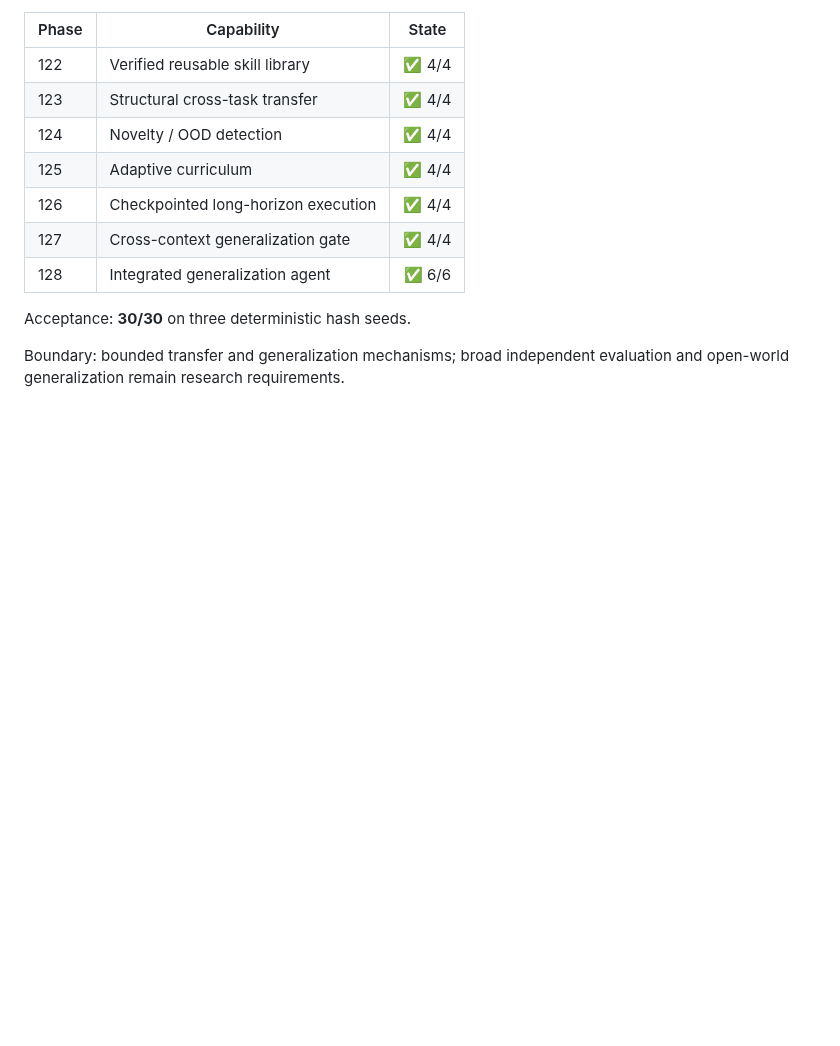
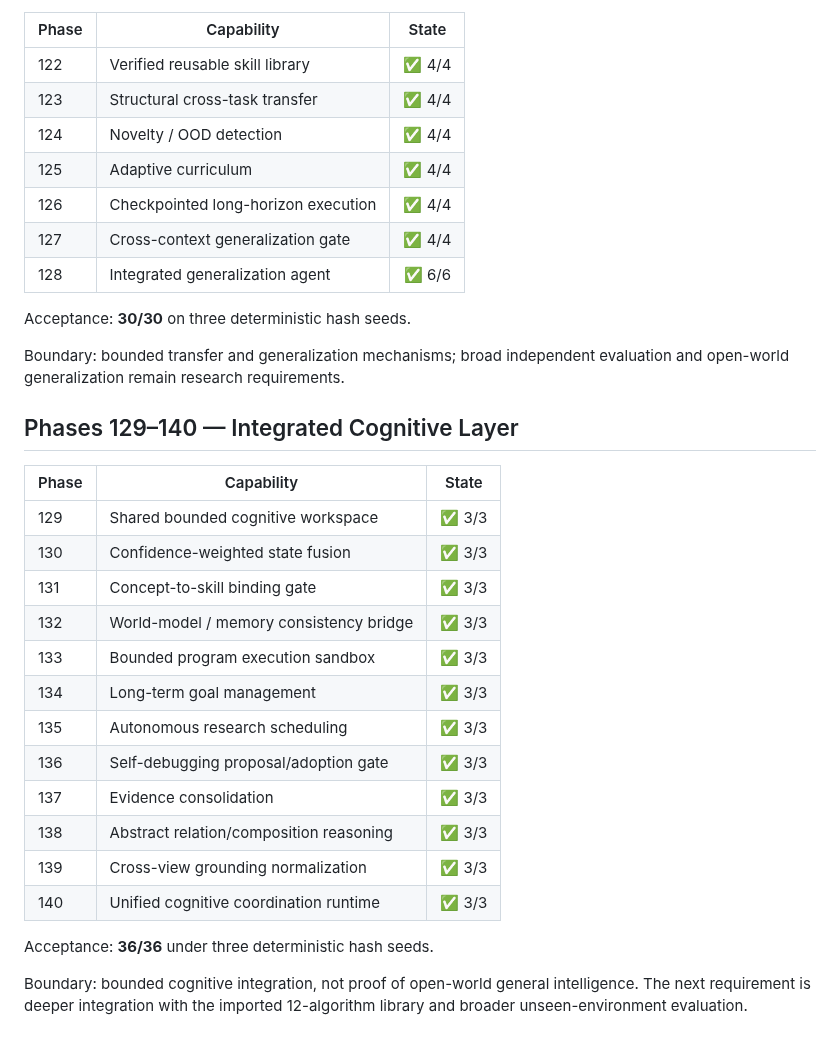
Before and after one commit to realahmad07/Mirror-7, a Markdown page: ROADMAP.md, the part around the change. GitHub-like rendering; blank space fills up the shorter version.

Commit message:
Extend roadmap through Phase 140

```diff
--- a/ROADMAP.md
+++ b/ROADMAP.md
@@ -719,3 +719,25 @@ verified skill → structural transfer → novelty detection → adaptive curric
 Acceptance: **30/30** on three deterministic hash seeds.
 
 Boundary: bounded transfer and generalization mechanisms; broad independent evaluation and open-world generalization remain research requirements.
+
+
+## Phases 129–140 — Integrated Cognitive Layer
+
+| Phase | Capability | State |
+|---|---|:---:|
+| 129 | Shared bounded cognitive workspace | ✅ 3/3 |
+| 130 | Confidence-weighted state fusion | ✅ 3/3 |
+| 131 | Concept-to-skill binding gate | ✅ 3/3 |
+| 132 | World-model / memory consistency bridge | ✅ 3/3 |
+| 133 | Bounded program execution sandbox | ✅ 3/3 |
+| 134 | Long-term goal management | ✅ 3/3 |
+| 135 | Autonomous research scheduling | ✅ 3/3 |
+| 136 | Self-debugging proposal/adoption gate | ✅ 3/3 |
+| 137 | Evidence consolidation | ✅ 3/3 |
+| 138 | Abstract relation/composition reasoning | ✅ 3/3 |
+| 139 | Cross-view grounding normalization | ✅ 3/3 |
+| 140 | Unified cognitive coordination runtime | ✅ 3/3 |
+
+Acceptance: **36/36** under three deterministic hash seeds.
+
+Boundary: bounded cognitive integration, not proof of open-world general intelligence. The next requirement is deeper integration with the imported 12-algorithm library and broader unseen-environment evaluation.
```
